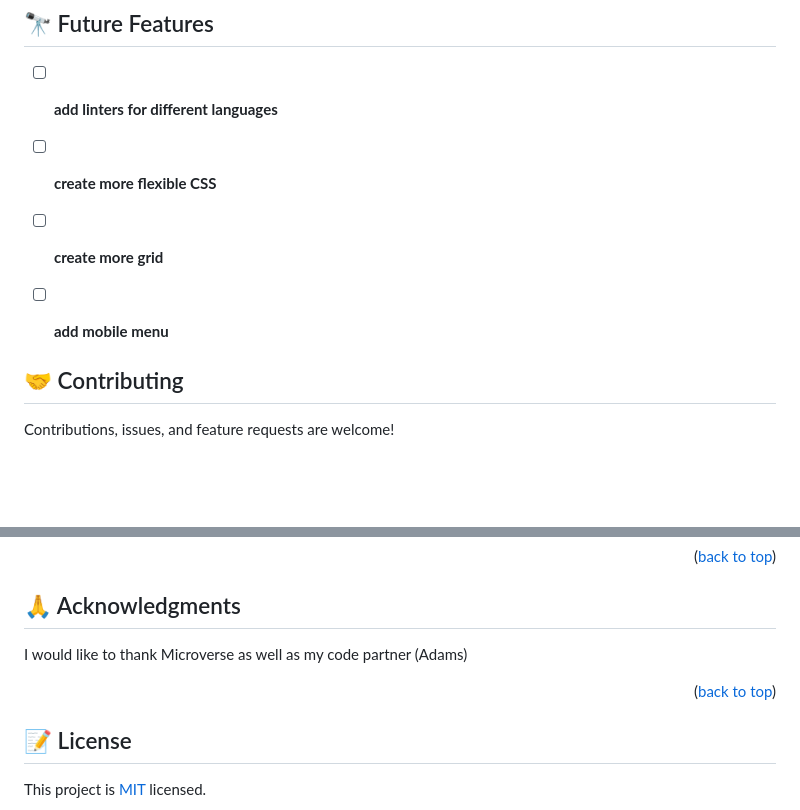
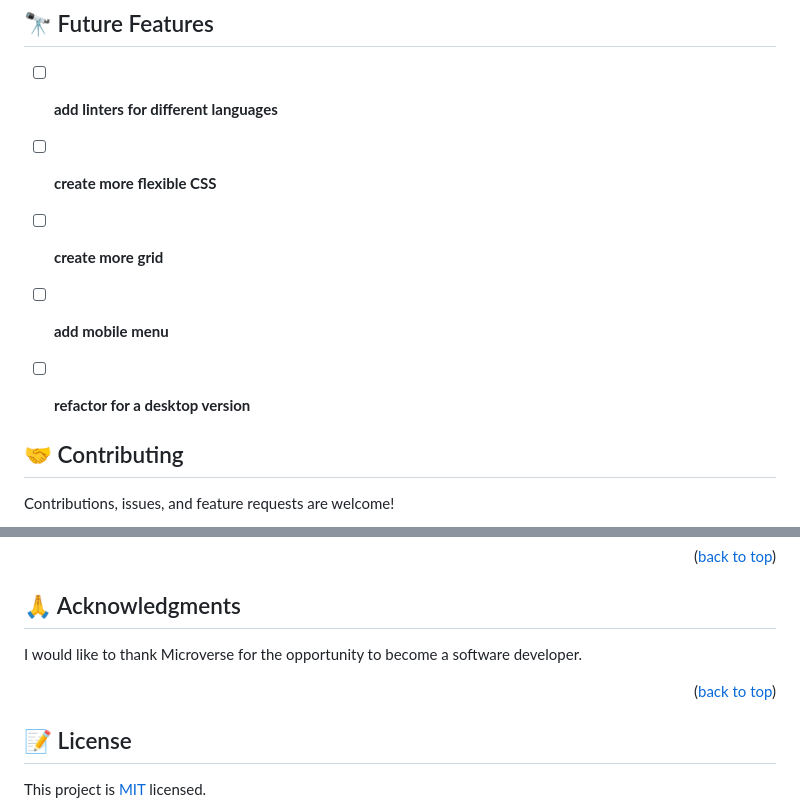
Before and after one commit to sunga12/My-Portfolio, a Markdown page: README.md, 2 parts joined by grey strips. GitHub-like rendering; blank space fills up the shorter version.

```diff
--- a/README.md
+++ b/README.md
@@ -151,9 +143,9 @@ Github Page
 
 - [ ] **add linters for different languages**
 - [ ] **create more flexible CSS**
-
 - [ ] **create more grid**
 - [ ] **add mobile menu**
+- [ ] **refactor for a desktop version**
 
 
 <!-- CONTRIBUTING -->
@@ -178,11 +170,10 @@ Feel free to check the [issues page](../../issues/).
 
 ## 🙏 Acknowledgments <a name="acknowledgements"></a>
 
-I would like to thank Microverse as well as my code partner (Adams)
+I would like to thank Microverse for the opportunity to become a software developer.
 
 
 <p align="right">(<a href="#readme-top">back to top</a>)</p>
-
 
 
 
```
Also changed, not shown: other parts of README.md (+14 -22 lines).
